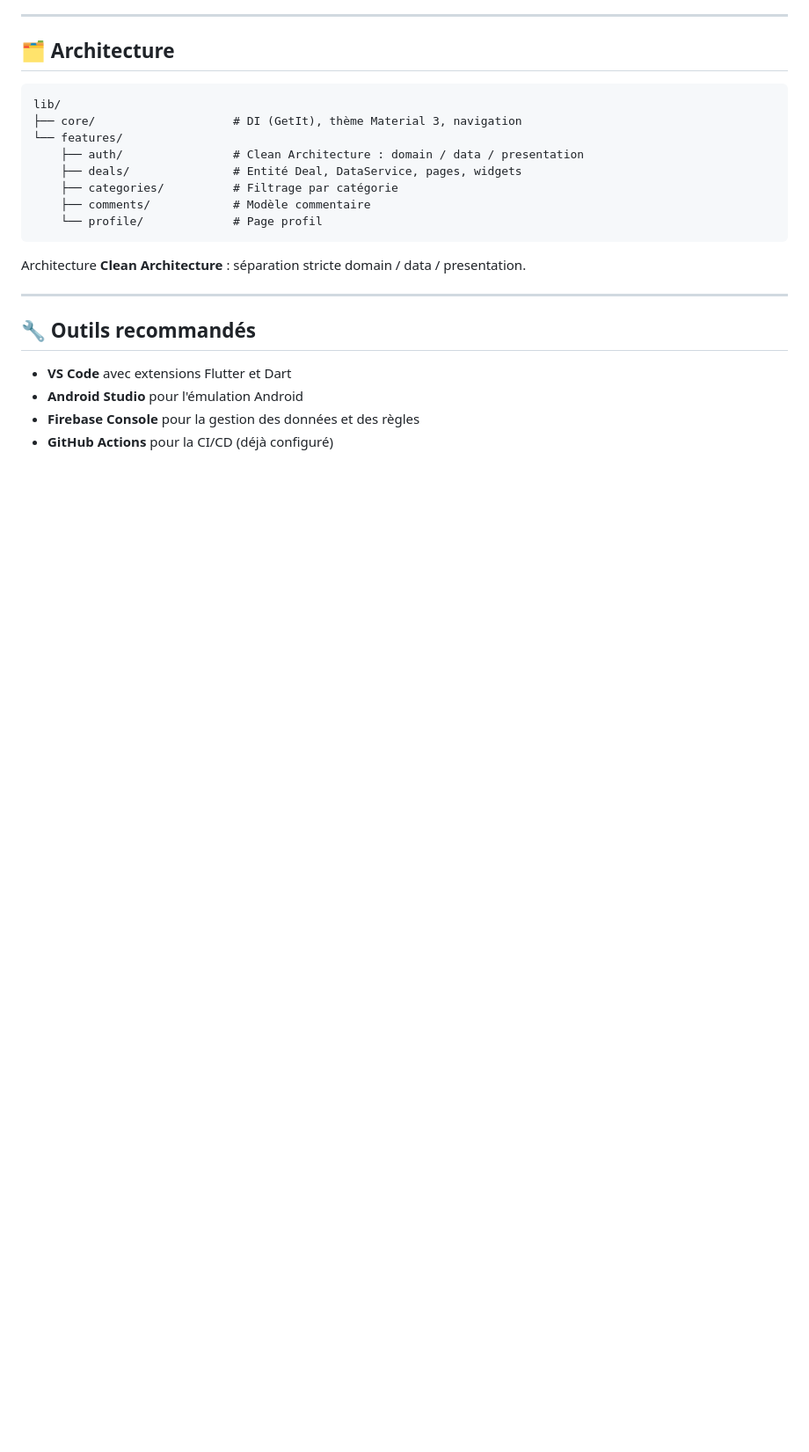
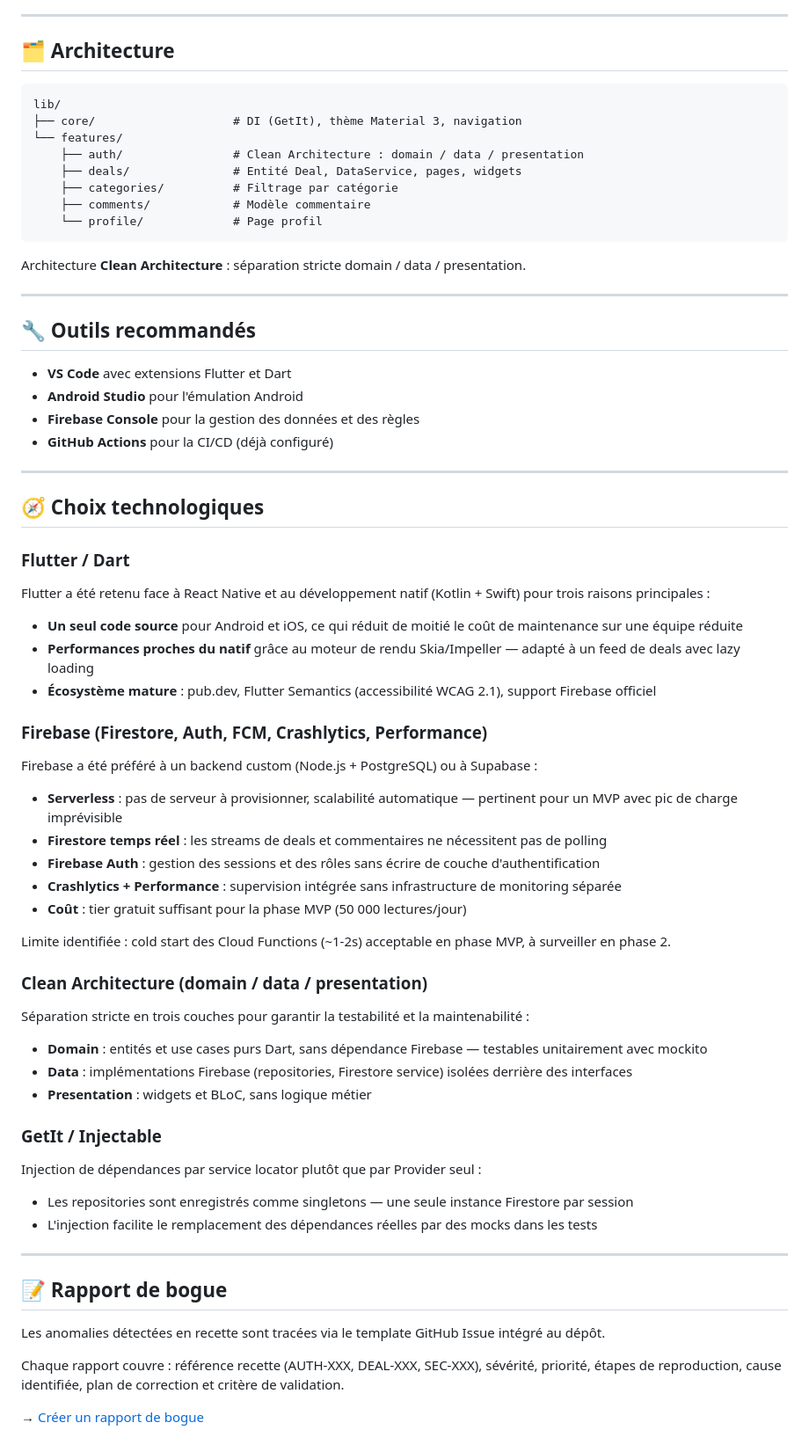
Before and after one commit to yBxSs10/LeBonDeal, a Markdown page: README.md, the part around one of its changes. Shown at 88% size. Drawn GitHub-style; blank space fills up the shorter version.

```diff
--- a/README.md
+++ b/README.md
@@ -241,3 +244,52 @@ Architecture **Clean Architecture** : séparation stricte domain / data / presen
 - **Android Studio** pour l'émulation Android
 - **Firebase Console** pour la gestion des données et des règles
 - **GitHub Actions** pour la CI/CD (déjà configuré)
+
+---
+
+## 🧭 Choix technologiques
+
+### Flutter / Dart
+
+Flutter a été retenu face à React Native et au développement natif (Kotlin + Swift) pour trois raisons principales :
+
+- **Un seul code source** pour Android et iOS, ce qui réduit de moitié le coût de maintenance sur une équipe réduite
+- **Performances proches du natif** grâce au moteur de rendu Skia/Impeller — adapté à un feed de deals avec lazy loading
+- **Écosystème mature** : pub.dev, Flutter Semantics (accessibilité WCAG 2.1), support Firebase officiel
+
+### Firebase (Firestore, Auth, FCM, Crashlytics, Performance)
+
+Firebase a été préféré à un backend custom (Node.js + PostgreSQL) ou à Supabase :
+
+- **Serverless** : pas de serveur à provisionner, scalabilité automatique — pertinent pour un MVP avec pic de charge imprévisible
+- **Firestore temps réel** : les streams de deals et commentaires ne nécessitent pas de polling
+- **Firebase Auth** : gestion des sessions et des rôles sans écrire de couche d'authentification
+- **Crashlytics + Performance** : supervision intégrée sans infrastructure de monitoring séparée
+- **Coût** : tier gratuit suffisant pour la phase MVP (50 000 lectures/jour)
+
+Limite identifiée : cold start des Cloud Functions (~1-2s) acceptable en phase MVP, à surveiller en phase 2.
+
+### Clean Architecture (domain / data / presentation)
+
+Séparation stricte en trois couches pour garantir la testabilité et la maintenabilité :
+
+- **Domain** : entités et use cases purs Dart, sans dépendance Firebase — testables unitairement avec mockito
+- **Data** : implémentations Firebase (repositories, Firestore service) isolées derrière des interfaces
+- **Presentation** : widgets et BLoC, sans logique métier
+
+### GetIt / Injectable
+
+Injection de dépendances par service locator plutôt que par Provider seul :
+
+- Les repositories sont enregistrés comme singletons — une seule instance Firestore par session
+- L'injection facilite le remplacement des dépendances réelles par des mocks dans les tests
+
+---
+
+## 📝 Rapport de bogue
+
+Les anomalies détectées en recette sont tracées via le template GitHub Issue intégré au dépôt.
+
+Chaque rapport couvre : référence recette (AUTH-XXX, DEAL-XXX, SEC-XXX), sévérité, priorité, étapes de reproduction, cause identifiée, plan de correction et critère de validation.
+
+→ [Créer un rapport de bogue](.github/ISSUE_TEMPLATE/bug_report.md)
```
Also changed, not shown: other parts of README.md (+3 -0 lines), CHANGELOG.md (added, +58 -0 lines).
